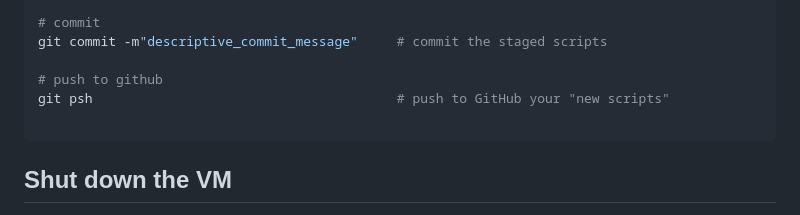
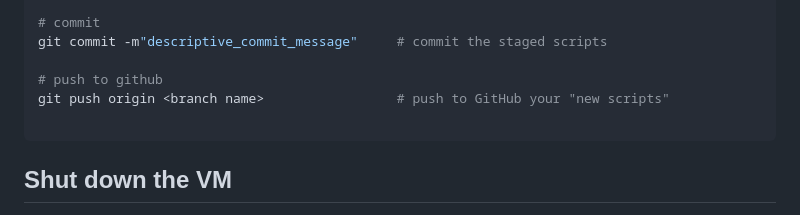
Before and after one commit to IMCM-OX/interactive-analysis-terra, a Markdown page: README.md, the part around the change printed below. GitHub-like rendering.

Commit message:
Fix mistakes in README.md

````diff
--- a/README.md
+++ b/README.md
@@ -168,7 +168,7 @@ git add R/script_name.R||python/script_name.py # to stage a specific script
 git commit -m"descriptive_commit_message"     # commit the staged scripts
 
 # push to github
-git psh                                       # push to GitHub your "new scripts"
+git push origin <branch name>                 # push to GitHub your "new scripts"
 
 ```
 
````
Also changed, not shown: other parts of README.md (+1 -1 lines).
